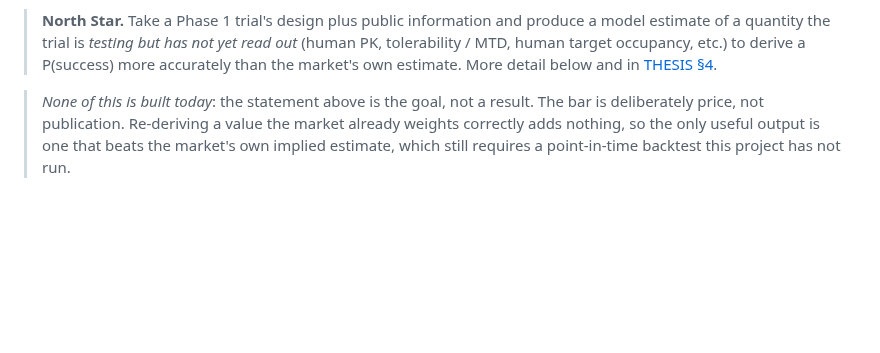
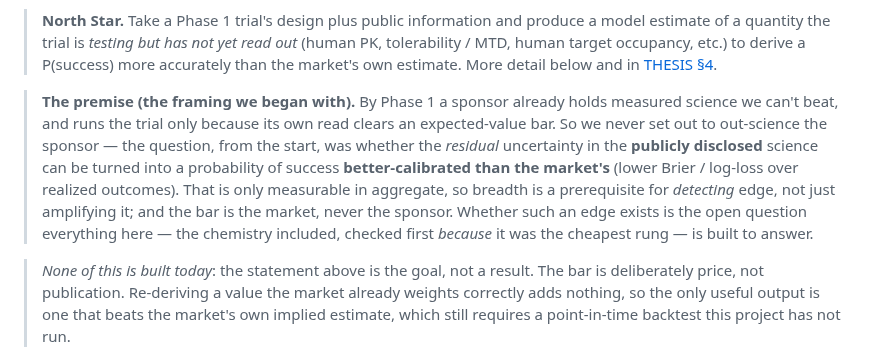
Before and after one commit to noahlin17/trial-impact, a Markdown page: README.md, the part around the change. Drawn GitHub-style; blank space fills up the shorter version.

```diff
--- a/README.md
+++ b/README.md
@@ -92,6 +92,15 @@ un-backtested downstream demo**, not a result).
 > estimate of a quantity the trial is *testing but has not yet read out* (human PK, tolerability / MTD,
 > human target occupancy, etc.) to derive a P(success) more accurately than the market's own estimate.
 > More detail below and in [THESIS §4](THESIS.md).
+
+> **The premise (the framing we began with).** By Phase 1 a sponsor already holds measured science we
+> can't beat, and runs the trial only because its own read clears an expected-value bar. So we never set
+> out to out-science the sponsor — the question, from the start, was whether the *residual* uncertainty
+> in the **publicly disclosed** science can be turned into a probability of success **better-calibrated
+> than the market's** (lower Brier / log-loss over realized outcomes). That is only measurable in
+> aggregate, so breadth is a prerequisite for *detecting* edge, not just amplifying it; and the bar is
+> the market, never the sponsor. Whether such an edge exists is the open question everything here — the
+> chemistry included, checked first *because* it was the cheapest rung — is built to answer.
 
 > *None of this is built today*: the statement above is the goal, not a result. The bar is deliberately
 > price, not publication. Re-deriving a value the market already weights correctly adds nothing, so the only
```
Also changed, not shown: THESIS.md (+19 -0 lines).
